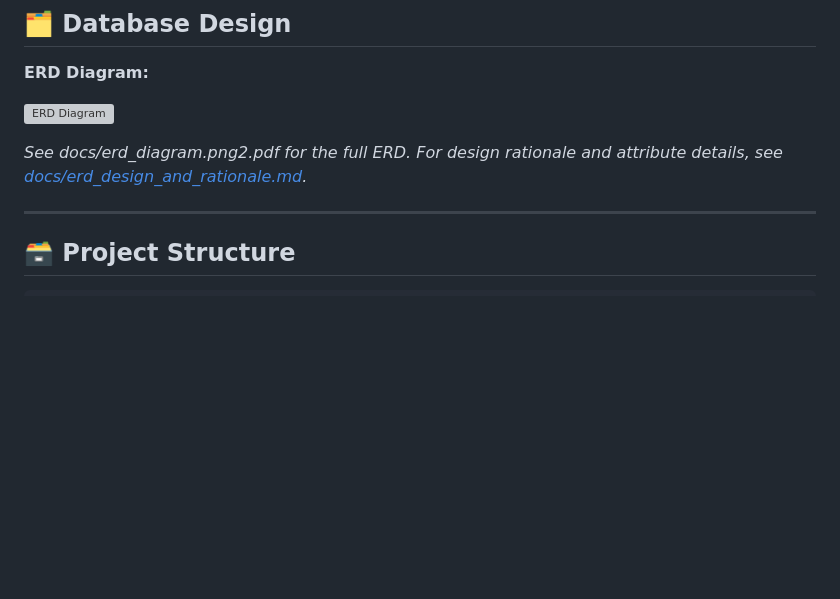
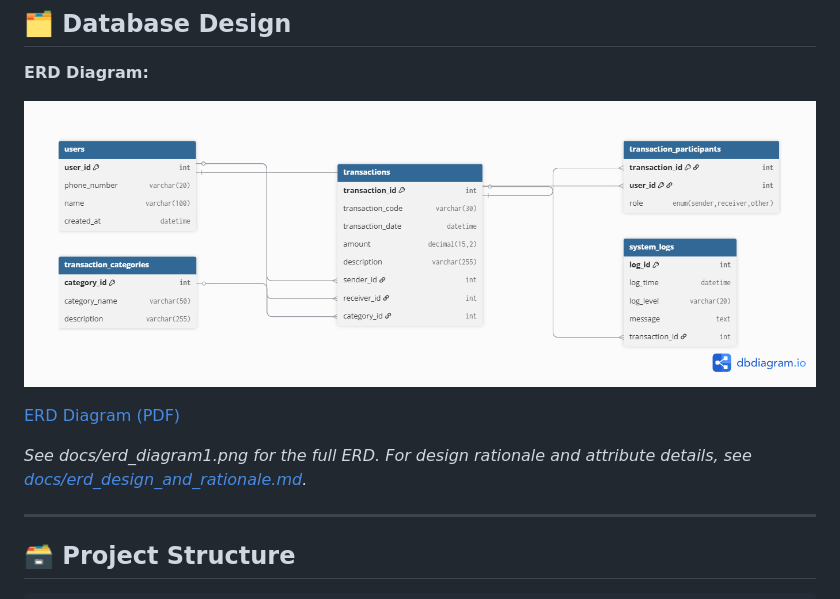
Before and after one commit to Teniolaaaa/momo-transaction-analyzer, a Markdown page: README.md, the part around the change. GitHub-like rendering; pictures changed too: docs/erd_diagram1.png (added); blank space fills up the shorter version; grey boxes are pictures that could not be loaded.

Commit message:
docs: update documentation and add new ERD diagram

```diff
--- a/README.md
+++ b/README.md
@@ -140,9 +140,11 @@ MoMo Transaction Analyzer is a collaborative project to process, clean, and anal
 
 **ERD Diagram:**
 
-![ERD Diagram](docs/erd_diagram.png2.pdf)
+![ERD Diagram](docs/erd_diagram1.png)
 
-*See docs/erd_diagram.png2.pdf for the full ERD. For design rationale and attribute details, see [docs/erd_design_and_rationale.md](docs/erd_design_and_rationale.md).*
+[ERD Diagram (PDF)](docs/erd_diagram.png2.pdf)
+
+*See docs/erd_diagram1.png for the full ERD. For design rationale and attribute details, see [docs/erd_design_and_rationale.md](docs/erd_design_and_rationale.md).*
 
 ---
 
```
Also changed, not shown: docs/Database_Design_Document_EWD14.md (+4 -1 lines).
